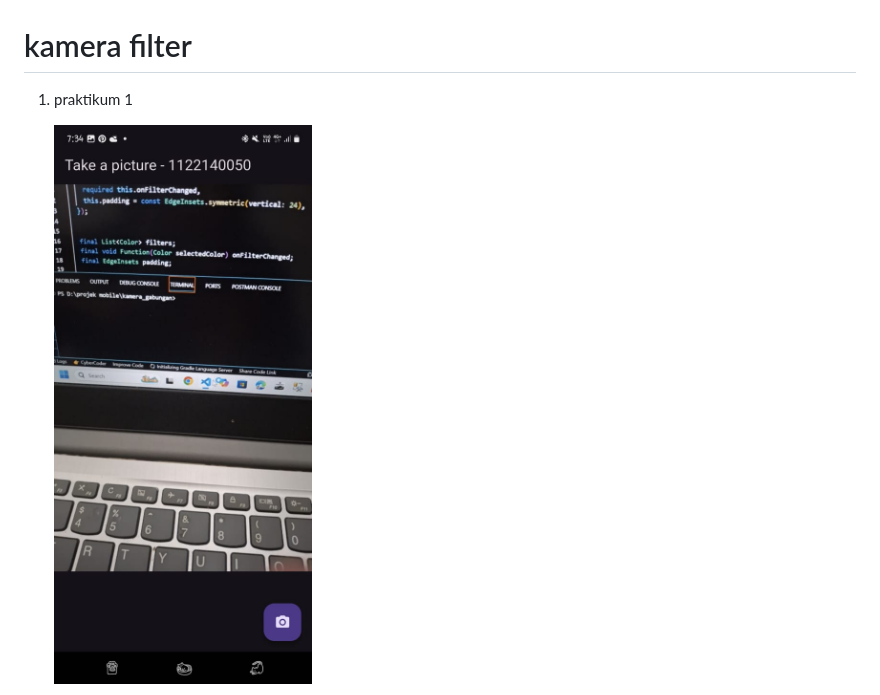
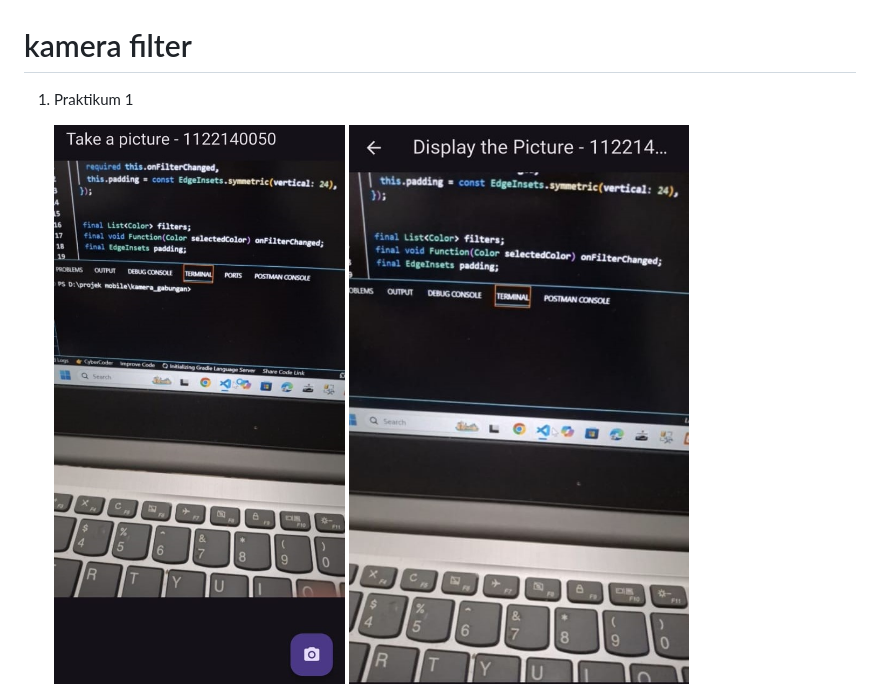
Before and after one commit to ririks/kamera_filter, a Markdown page: README.md, the part around one of its changes. Drawn GitHub-style; pictures changed too: assets/display.jpg, assets/take1.jpg.

```diff
--- a/README.md
+++ b/README.md
@@ -1,6 +1,6 @@
 # kamera filter
 
-1. praktikum 1
+1. Praktikum 1
 
-   ![take](assets/take1.jpg)
+   ![take](assets/take1.jpg) ![display](assets/display.jpg)
 
```
Also changed, not shown: other parts of README.md (+12 -2 lines), assets/filter1.jpg, assets/filter2.jpg, assets/take2.jpg.
